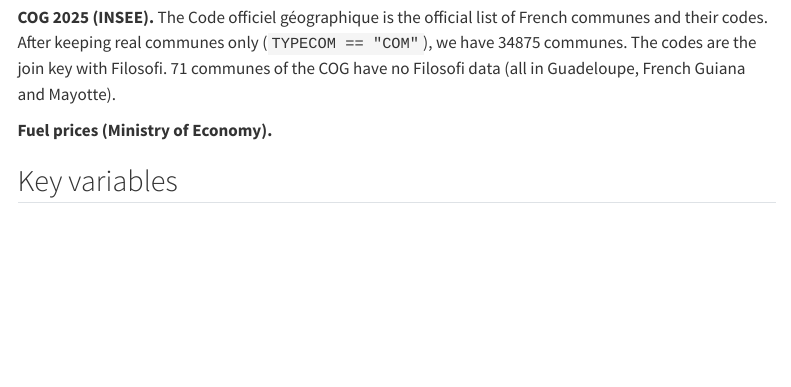
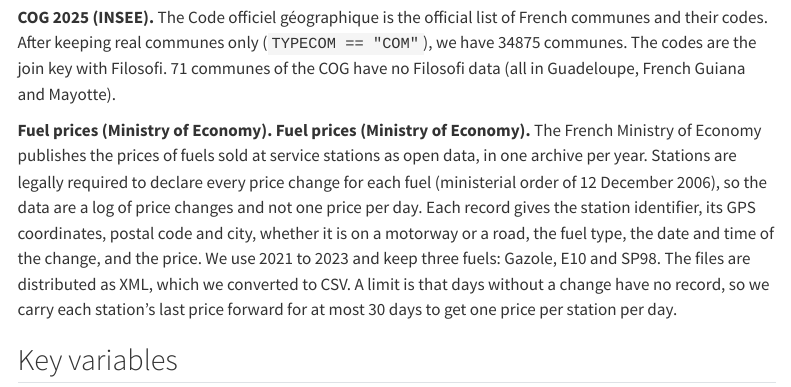
Before and after one commit to fanimarwa-bit/Charm-Prices, a Quarto document (Charm main.qmd): the page in a window 1100 px wide, from 1430 px down. Rendered offline with R 4.5, knitr and Pandoc in place of Quarto, with nearby package versions; menus at the side of the page are left out.

Commit message:
description variables

```diff
--- a/Charm main.qmd
+++ b/Charm main.qmd
@@ -53,7 +53,7 @@
 
 **COG 2025 (INSEE).** The Code officiel géographique is the official list of French communes and their codes. After keeping real communes only (`TYPECOM == "COM"`), we have `r nrow(cog)` communes. The codes are the join key with Filosofi. `r nrow(cog) - nrow(filo)` communes of the COG have no Filosofi data (all in Guadeloupe, French Guiana and Mayotte).
 
-**Fuel prices (Ministry of Economy).**
+**Fuel prices (Ministry of Economy).** **Fuel prices (Ministry of Economy).** The French Ministry of Economy publishes the prices of fuels sold at service stations as open data, in one archive per year. Stations are legally required to declare every price change for each fuel (ministerial order of 12 December 2006), so the data are a log of price changes and not one price per day. Each record gives the station identifier, its GPS coordinates, postal code and city, whether it is on a motorway or a road, the fuel type, the date and time of the change, and the price. We use 2021 to 2023 and keep three fuels: Gazole, E10 and SP98. The files are distributed as XML, which we converted to CSV. A limit is that days without a change have no record, so we carry each station's last price forward for at most 30 days to get one price per station per day.
 
 
 
```
